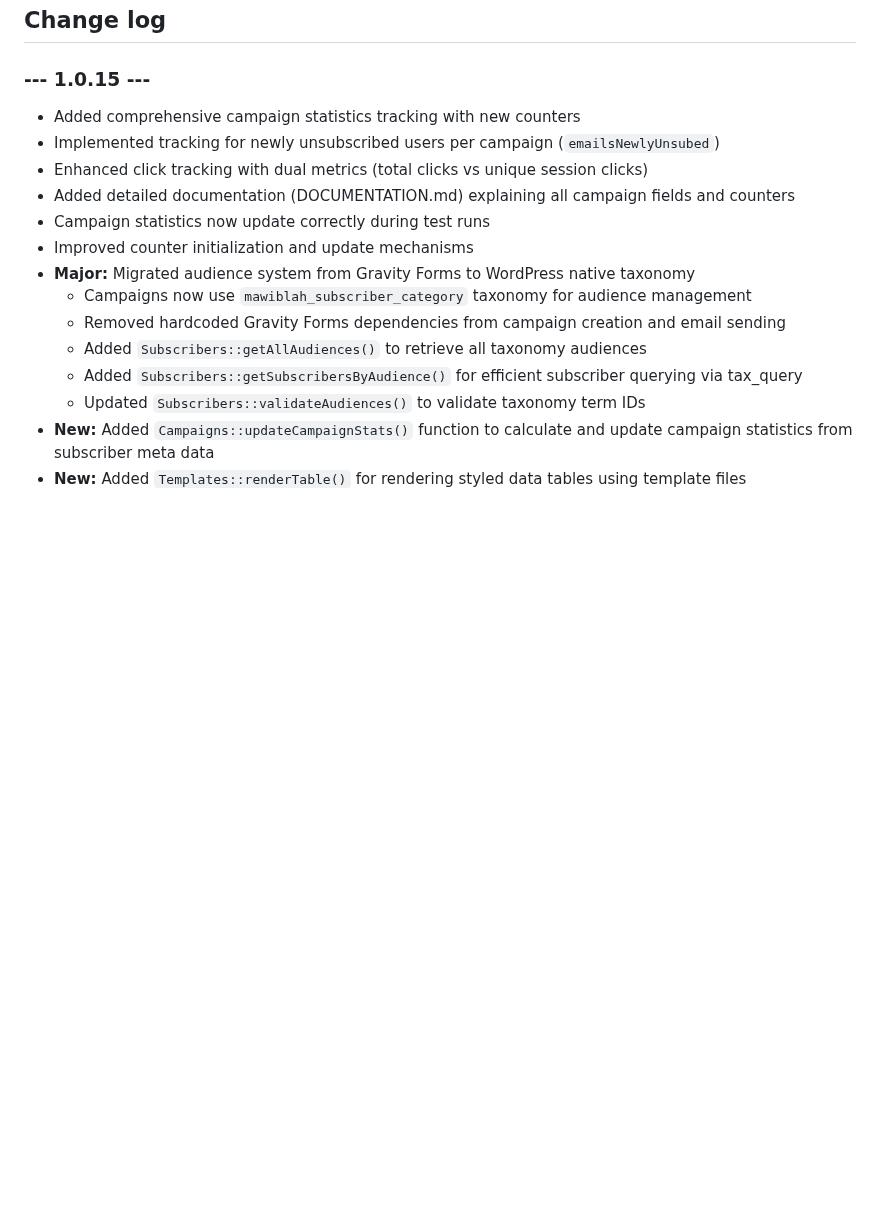
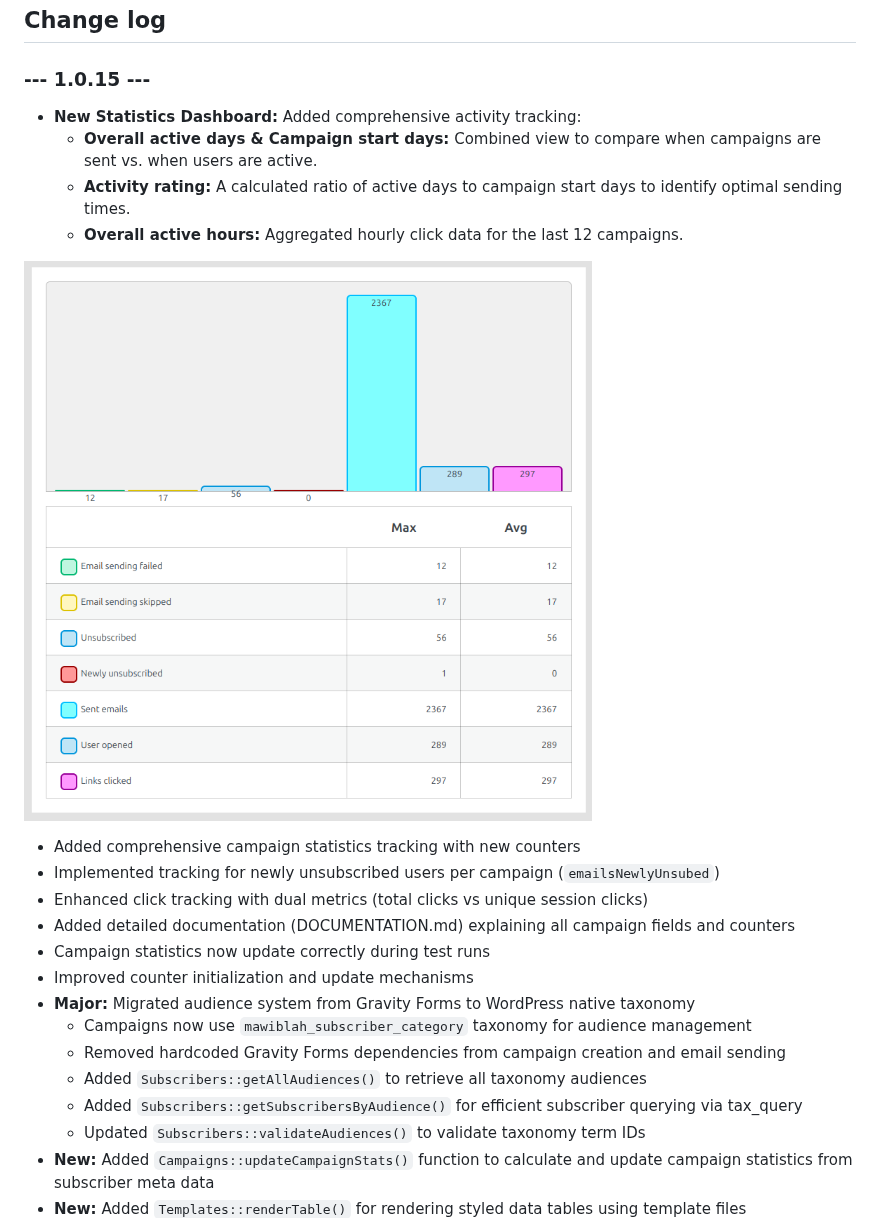
Before and after one commit to lauzis/mawiblah, a Markdown page: README.md, the part around the change. GitHub-like rendering; pictures changed too: readme-assets/stats.png (added); blank space fills up the shorter version.

Commit message:
- dahsboard update

```diff
--- a/README.md
+++ b/README.md
@@ -66,6 +66,13 @@ on all possible configurations and setups.
 ## Change log
 
 ### --- 1.0.15 ---
+- **New Statistics Dashboard:** Added comprehensive activity tracking:
+  - **Overall active days & Campaign start days:** Combined view to compare when campaigns are sent vs. when users are active.
+  - **Activity rating:** A calculated ratio of active days to campaign start days to identify optimal sending times.
+  - **Overall active hours:** Aggregated hourly click data for the last 12 campaigns.
+
+![Statistics dashboard](readme-assets/stats.png)
+
 - Added comprehensive campaign statistics tracking with new counters
 - Implemented tracking for newly unsubscribed users per campaign (`emailsNewlyUnsubed`)
 - Enhanced click tracking with dual metrics (total clicks vs unique session clicks)
```
